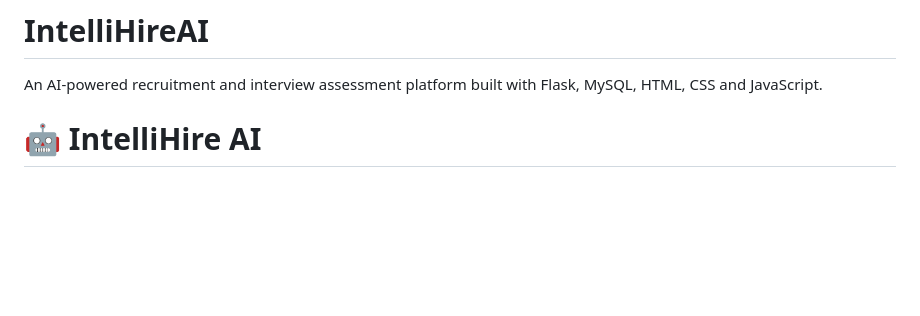
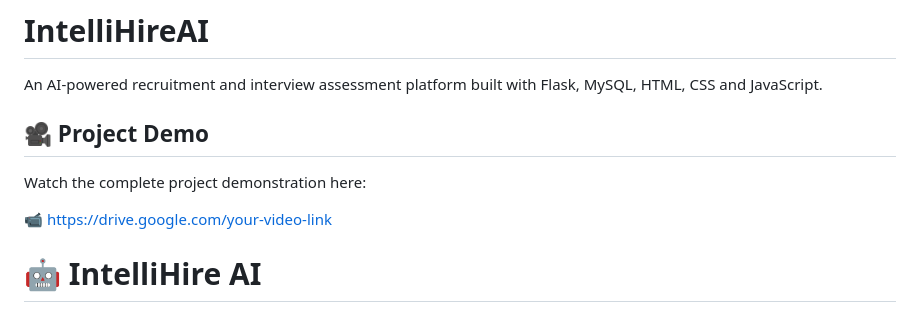
Before and after one commit to Harshitha032/IntelliHireAI, a Markdown page: README.md, the part around the change. GitHub-like rendering; blank space fills up the shorter version.

Commit message:
Added project demo link

```diff
--- a/README.md
+++ b/README.md
@@ -1,5 +1,12 @@
 # IntelliHireAI
 An AI-powered recruitment and interview assessment platform built with Flask, MySQL, HTML, CSS and JavaScript.
+
+## 🎥 Project Demo
+
+Watch the complete project demonstration here:
+
+📹 https://drive.google.com/your-video-link
+
 # 🤖 IntelliHire AI
 
 ![Python](https://img.shields.io/badge/Python-3.12-blue)
```
